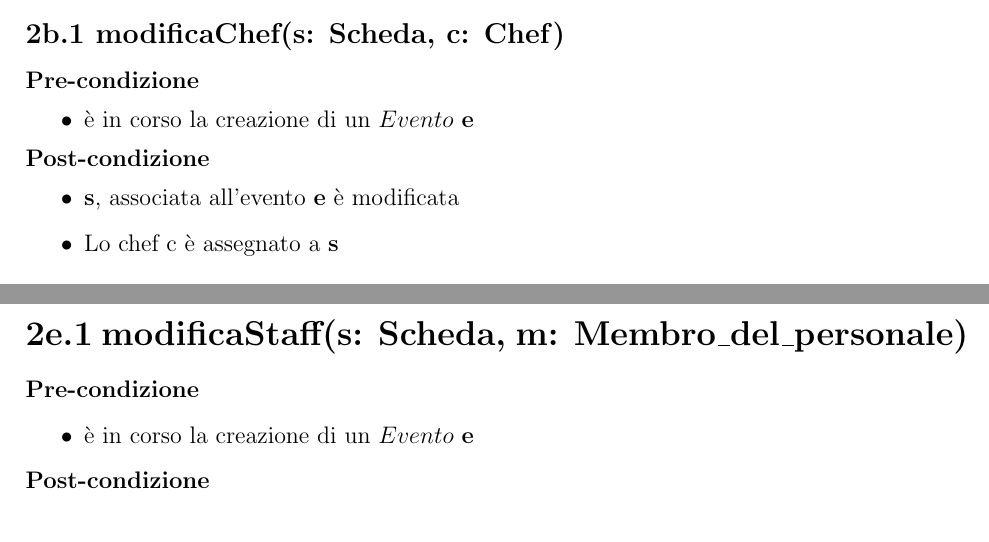
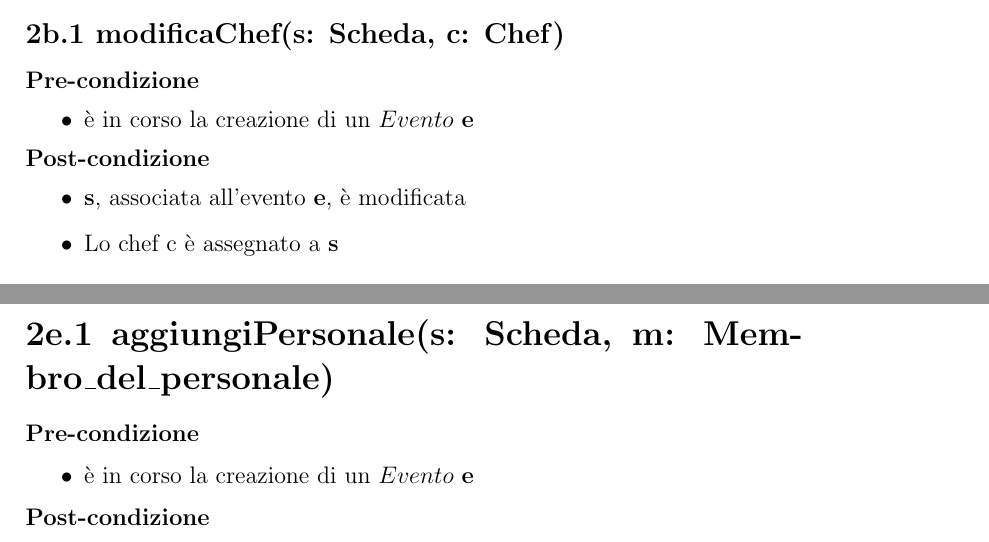
Before and after one commit to m0canu1/sas, a LaTeX document (UC/contratto-eventi.tex): two parts of pages 3 and 4 of 5, joined at a grey line, cut so that both start at the same text. Compiled offline with pdfLaTeX.

Commit message:
piccola modifica contratto (rinominata operazione)

```diff
--- a/UC/contratto-eventi.tex
+++ b/UC/contratto-eventi.tex
@@ -101,7 +101,7 @@
 \end{itemize}
 \textbf{Post-condizione}
 \begin{itemize}
-  \item \textbf{s}, associata all'evento \textbf{e} è modificata
+  \item \textbf{s}, associata all'evento \textbf{e}, è modificata
   %\item (se presente) \textbf{s}.data = data
   \item Lo chef c è assegnato a \textbf{s}
   %\item (se presente) \textbf{s}.luogo = luogo
@@ -163,7 +163,7 @@
   \item \textbf{s}.numero\_partecipanti = numero\_partecipanti
 \end{itemize}
 
-\section*{2e.1 modificaStaff(s: Scheda, m: Membro\_del\_personale)}
+\section*{2e.1 aggiungiPersonale(s: Scheda, m: Membro\_del\_personale)}
 
 \textbf{Pre-condizione}
 \begin{itemize}
```
